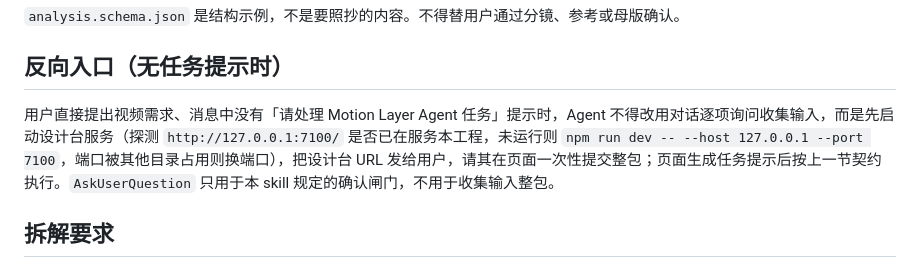
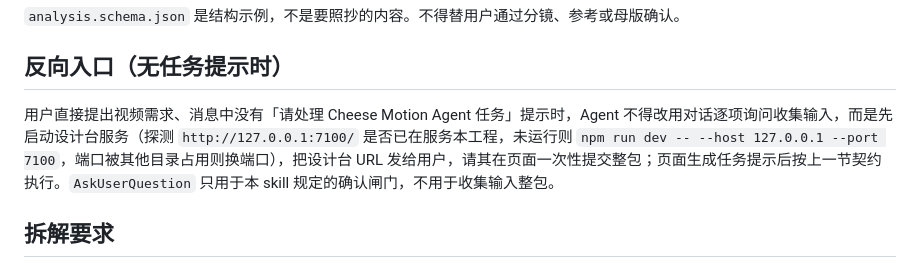
Before and after one commit to MarkCheese523/cheese_animation_video, a Markdown page: references/agent-workflow.md, the part around the change. Rendered like a GitHub page.

```diff
--- a/references/agent-workflow.md
+++ b/references/agent-workflow.md
@@ -28,7 +28,7 @@
 
 ## 反向入口（无任务提示时）
 
-用户直接提出视频需求、消息中没有「请处理 Motion Layer Agent 任务」提示时，Agent 不得改用对话逐项询问收集输入，而是先启动设计台服务（探测 `http://127.0.0.1:7100/` 是否已在服务本工程，未运行则 `npm run dev -- --host 127.0.0.1 --port 7100`，端口被其他目录占用则换端口），把设计台 URL 发给用户，请其在页面一次性提交整包；页面生成任务提示后按上一节契约执行。`AskUserQuestion` 只用于本 skill 规定的确认闸门，不用于收集输入整包。
+用户直接提出视频需求、消息中没有「请处理 Cheese Motion Agent 任务」提示时，Agent 不得改用对话逐项询问收集输入，而是先启动设计台服务（探测 `http://127.0.0.1:7100/` 是否已在服务本工程，未运行则 `npm run dev -- --host 127.0.0.1 --port 7100`，端口被其他目录占用则换端口），把设计台 URL 发给用户，请其在页面一次性提交整包；页面生成任务提示后按上一节契约执行。`AskUserQuestion` 只用于本 skill 规定的确认闸门，不用于收集输入整包。
 
 ## 拆解要求
 
```
Also changed, not shown: SKILL.md (+1 -1 lines).
